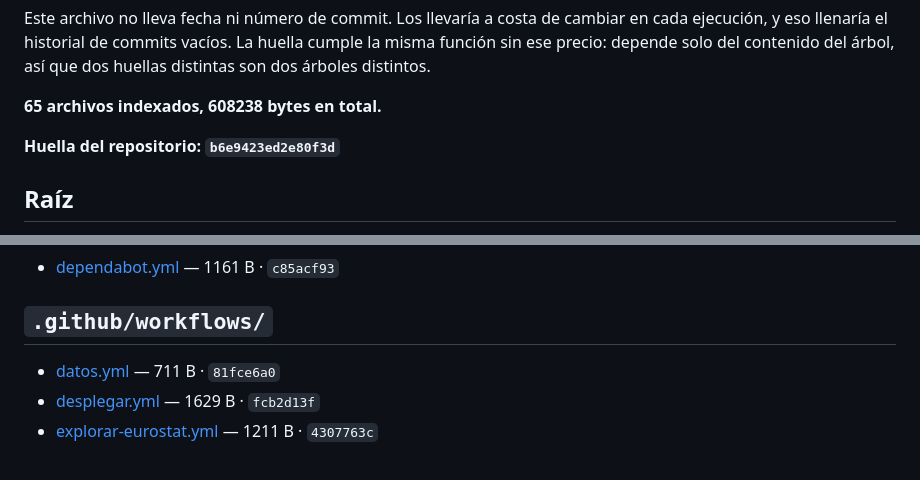
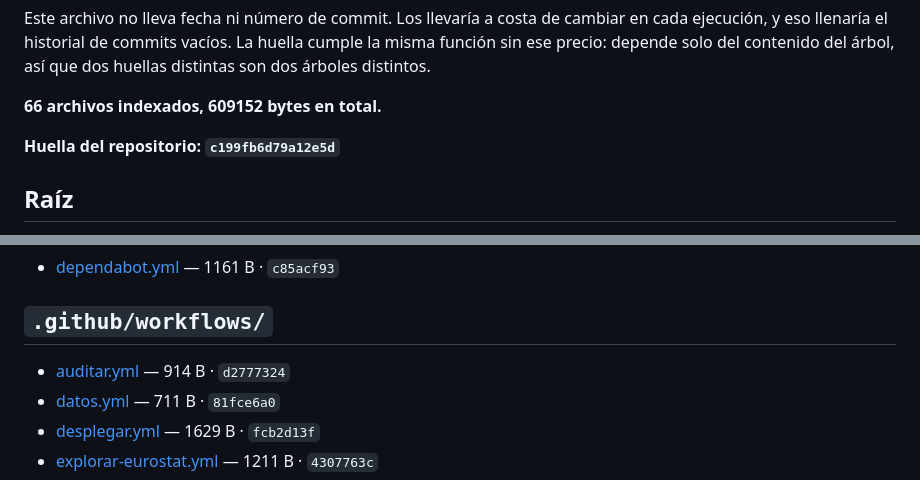
Before and after one commit to cardinaldatos/cardinal, a Markdown page: MAPA.md, 2 parts joined by grey strips. Drawn GitHub-style.

Commit message:
Actualizar MAPA.md

```diff
--- a/MAPA.md
+++ b/MAPA.md
@@ -32,9 +32,9 @@ contenido del árbol, así que dos huellas distintas son dos árboles
 distintos.
 
 
-**65 archivos indexados, 608238 bytes en total.**
+**66 archivos indexados, 609152 bytes en total.**
 
-**Huella del repositorio: `b6e9423ed2e80f3d`**
+**Huella del repositorio: `c199fb6d79a12e5d`**
 
 
 ## Raíz
@@ -51,6 +51,7 @@ distintos.
 
 ## `.github/workflows/`
 
+- [auditar.yml](https://github.com/cardinaldatos/cardinal/blob/main/.github/workflows/auditar.yml) — 914 B · `d2777324`
 - [datos.yml](https://github.com/cardinaldatos/cardinal/blob/main/.github/workflows/datos.yml) — 711 B · `81fce6a0`
 - [desplegar.yml](https://github.com/cardinaldatos/cardinal/blob/main/.github/workflows/desplegar.yml) — 1629 B · `fcb2d13f`
 - [explorar-eurostat.yml](https://github.com/cardinaldatos/cardinal/blob/main/.github/workflows/explorar-eurostat.yml) — 1211 B · `4307763c`
```
